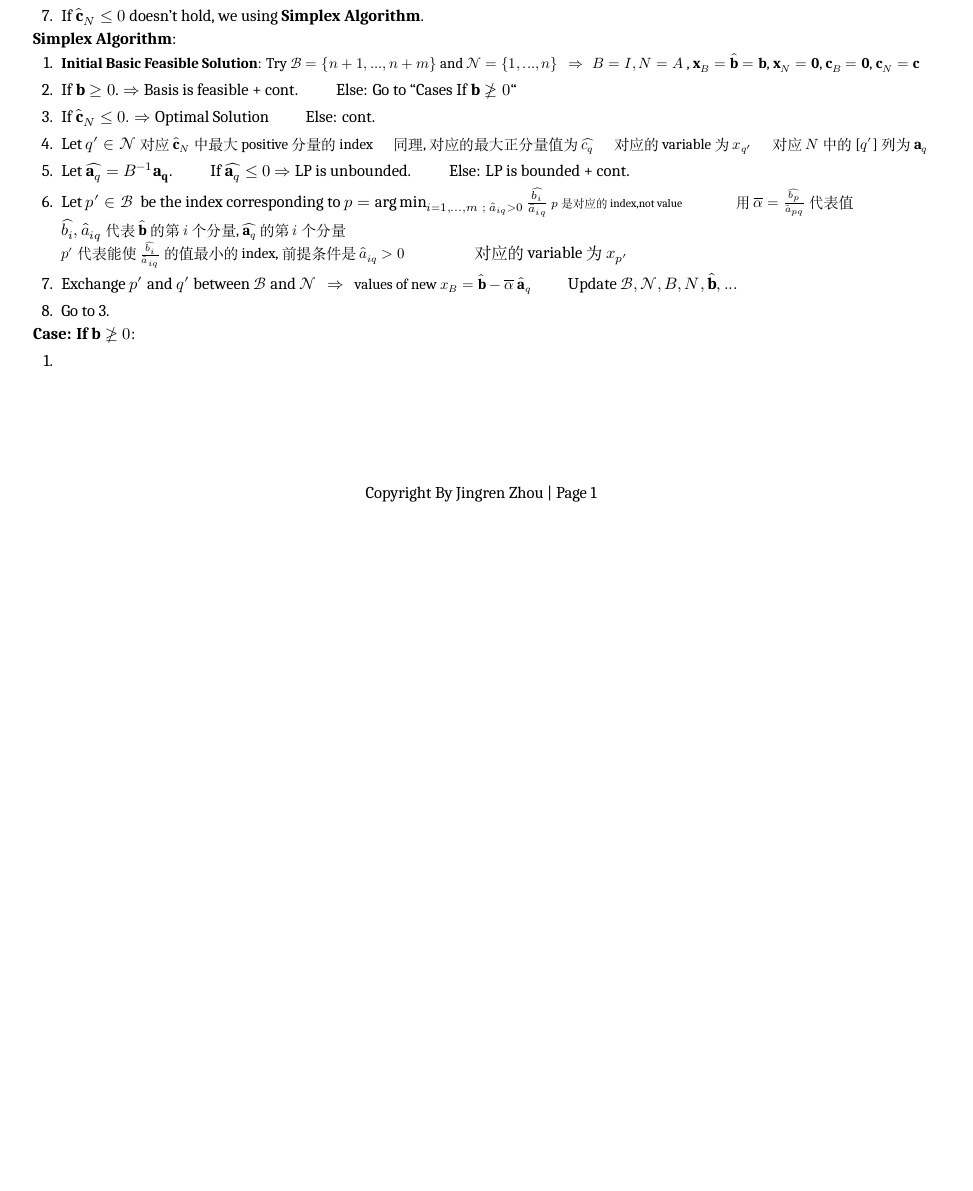
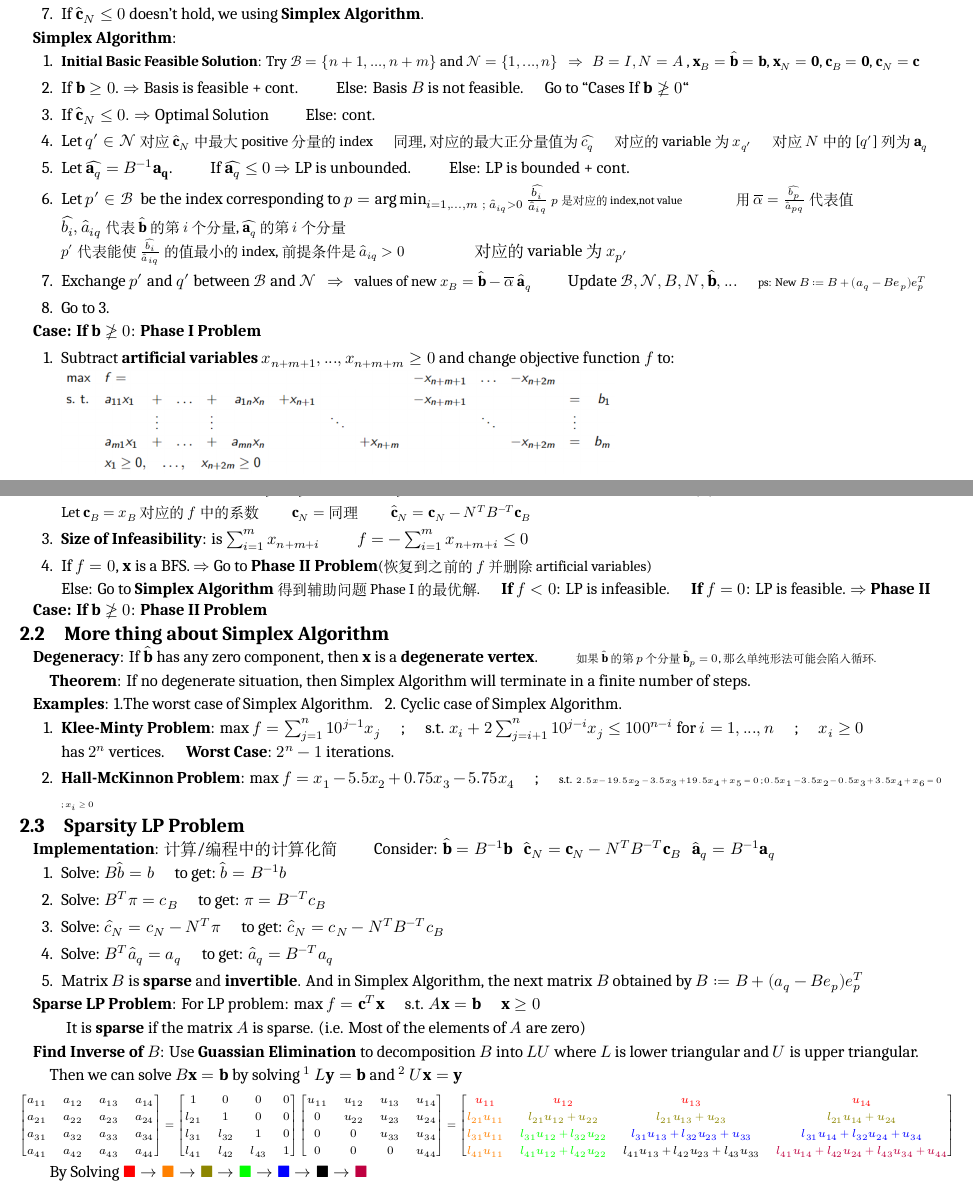
Before and after one commit to zhoujasper/Edin_Year3_Semester2_Notes, a LaTeX document (LPMS/Note/LPMS Note.tex): part of the page before the commit and two parts of pages 1 and 2 of 2 after it, the two joined at a grey line, cut so that both start at the same text, the shorter picture padded with empty space. Compiled offline with XeLaTeX; a missing font is replaced by an installed copy or a similar font.

Commit message:
v2.9.2 删除不必要的文件并更新文档内容，调整章节标题和格式

```diff
--- a/LPMS/Note/LPMS Note.tex
+++ b/LPMS/Note/LPMS Note.tex
@@ -3,9 +3,11 @@
 \usepackage{graphicx} % Required for inserting images
 \usepackage{amsmath}
 \usepackage{amsfonts}
+\usepackage{amssymb}
 \usepackage{ctex}
 \usepackage{enumitem}
 \usepackage{longtable}
+\usepackage{xcolor}
 \usepackage{makecell} % 换行
 
 % 使用分栏宏包
@@ -32,8 +34,8 @@
 
 % 设置 section/subsection 之间的行间距
 \usepackage{titlesec}
-\titlespacing*{\section}{0pt}{0pt}{0pt}
-\titlespacing*{\subsection}{0pt}{0pt}{0pt}
+\titlespacing*{\section}{0pt}{-3pt}{-3pt}
+\titlespacing*{\subsection}{0pt}{-3pt}{-3pt}
 
 % 调整标题上下间距
 \usepackage{titling}
@@ -193,21 +197,102 @@ $\cdot$ \textbf{Theorem}: {\small If LP has a unique optimal solution is a verte
 
 \begin{enumerate}[itemsep=-2pt, topsep=-2pt]
     \item {\small \textbf{Initial Basic Feasible Solution}: Try $\mathcal{B}=\{n+1,...,n+m\}$ and $\mathcal{N}=\{1,...,n\}$ \ \ $\Rightarrow$ \ \ $B=I,N=A$ , $\mathbf{x}_B=\widehat{\mathbf{b}}=\mathbf{b}$, $\mathbf{x}_N=\mathbf{0}$, $\mathbf{c}_B=\mathbf{0}$, $\mathbf{c}_N=\mathbf{c}$}
-    \item If $\mathbf{b}\geq0$. $\Rightarrow$ Basis is feasible + cont. \qquad Else: Go to ``Cases If $\mathbf{b}\ngeq0$``
-    \item\label{start_simplex} If $\widehat{\mathbf{c}}_N\leq0. \Rightarrow$ Optimal Solution \qquad Else: cont.
+    \item If $\mathbf{b}\geq0$. $\Rightarrow$ Basis is feasible + cont. \qquad Else: Basis $B$ is not feasible. \quad Go to ``Cases If $\mathbf{b}\ngeq0$``
+    \item If $\widehat{\mathbf{c}}_N\leq0. \Rightarrow$ Optimal Solution \qquad Else: cont.
     \item Let $q'\in\mathcal{N}$ {\small 对应$\widehat{\mathbf{c}}_N$中最大positive分量的index} \quad {\small 同理,对应的最大正分量值为$\widehat{c_q}$} \quad {\small 对应的variable为$x_{q'}$} \quad {\small 对应$N$中的[$q'$]列为$\mathbf{a}_q$}
     \item Let $\widehat{\mathbf{a}_q}=B^{-1}\mathbf{a_q}$. \qquad If $\widehat{\mathbf{a}_q}\leq0$ $\Rightarrow$ LP is unbounded. \qquad Else: LP is bounded + cont.
     \item Let $p'\in\mathcal{B}$ \ be the index corresponding to $p=\arg\min_{i=1,...,m \ ; \ \widehat{a}_{iq}>0}\frac{\widehat{b_i}}{\widehat{a}_{iq}}$ {\scriptsize $p$是对应的index,not value} \qquad \quad {\small 用$\overline{\alpha}=\frac{\widehat{b_p}}{\widehat{a}_{pq}}$代表值}\\
     $\widehat{b_i},\widehat{a}_{iq}$ {\small 代表$\widehat{\mathbf{b}}$的第$i$个分量, $\widehat{\mathbf{a}_q}$的第$i$个分量} \\
     {\small $p'$代表能使$\frac{\widehat{b_i}}{\widehat{a}_{iq}}$的值最小的index,前提条件是$\widehat{a}_{iq}>0$} \qquad \qquad {对应的variable为$x_{p'}$}
-    \item Exchange $p'$ and $q'$ between $\mathcal{B}$ and $\mathcal{N}$ \ \ $\Rightarrow$ \ \ {\small values of new $x_{B}=\widehat{\mathbf{b}}-\overline{\alpha} \ \widehat{\mathbf{a}}_q$} \qquad Update $\mathcal{B},\mathcal{N},B,N,\widehat{\mathbf{b}},...$
-    \item Go to~\ref{start_simplex}.
+    \item Exchange $p'$ and $q'$ between $\mathcal{B}$ and $\mathcal{N}$ \ \ $\Rightarrow$ \ \ {\small values of new $x_{B}=\widehat{\mathbf{b}}-\overline{\alpha} \ \widehat{\mathbf{a}}_q$} \qquad Update $\mathcal{B},\mathcal{N},B,N,\widehat{\mathbf{b}},...$ \quad {\scriptsize ps: New $B := B + (a_q - B e_p) e_p^T$}
+    \item Go to 3.
 \end{enumerate}
 
 
-\textbf{Case: If $\mathbf{b}\ngeq0$}:
+\textbf{Case: If $\mathbf{b}\ngeq0$}: \textbf{Phase I Problem}
 \begin{enumerate}[itemsep=-2pt, topsep=-2pt]
-    \item
+    \item Subtract \textbf{artificial variables} $x_{n+m+1},...,x_{n+m+m}\geq0$ and change objective function $f$ to: \\
+    {\centering \includegraphics[width=0.6\textwidth]{formula.png}}
+    \item Let {\small Basic Variables: $\mathbf{x}_{B}=$ 第i个元素是: $x_{n+i}=b_i$ (if $b_i\geq0$) \quad 是:$x_{n+m+i}=-b_i$ (if $b_i<0$) $\star$} \\
+    {\small Let Nonbasic Variables: $\mathbf{x}_{N}=$ 第i个元素是: $x_{n+m+i}=0$ (if $b_i\geq0$)} \quad  是:$x_{n+i}=b_i$ (if $b_i<0$)\\
+    {\small Let Basic Matrix $B=$ 第i列是: $\mathbf{e}_i$ (if $b_i\geq0$) 否则: $-\mathbf{e}_i$ 其他列是$N$的对应列 \qquad \quad Let $\widehat{\mathbf{b}}=B^{-1}\mathbf{b}=|\mathbf{b}|\geq0$} \\
+    {\small Let $\mathbf{c}_B=$ $x_B$对应的$f$中的系数  \qquad $\mathbf{c}_N=$同理 \qquad $\widehat{\mathbf{c}}_N=\mathbf{c}_N-N^TB^{-T}\mathbf{c}_B$}
+    \item \textbf{Size of Infeasibility}: is $\sum^m_{i=1}x_{n+m+i}$ \qquad $f=-\sum^m_{i=1}x_{n+m+i}\leq0$
+    \item If $f=0$, $\mathbf{x}$ is a BFS. $\Rightarrow$ Go to \textbf{Phase II Problem}{\small (恢复到之前的$f$并删除artificial variables)} \\
+    Else: Go to \textbf{Simplex Algorithm} {\small 得到辅助问题Phase I的最优解.} \quad \textbf{If $f<0$}: LP is infeasible. \quad \textbf{If $f=0$}: LP is feasible. $\Rightarrow$ \textbf{Phase II}
 \end{enumerate}
 
+\textbf{Case: If $\mathbf{b}\ngeq0$}: \textbf{Phase II Problem}
+
+
+\subsection{More thing about Simplex Algorithm}
+
+\textbf{Degeneracy}: If $\widehat{\mathbf{b}}$ has any zero component, then $\mathbf{x}$ is a \textbf{degenerate vertex}. \qquad {\scriptsize 如果$\widehat{\mathbf{b}}$的第$p$个分量$\widehat{\mathbf{b}}_p=0$,那么单纯形法可能会陷入循环.}
+
+\quad \textbf{Theorem}: If no degenerate situation, then Simplex Algorithm will terminate in a finite number of steps.
+
+\textbf{Examples}: 1.The worst case of Simplex Algorithm. \ \ 2. Cyclic case of Simplex Algorithm.
+
+\begin{enumerate}[itemsep=-2pt, topsep=-2pt]
+    \item \textbf{Klee-Minty Problem}: max $f=\sum^n_{j=1}10^{j-1}x_j$ \quad ; \quad s.t. $x_i+2\sum^n_{j=i+1}10^{j-i}x_j\leq100^{n-i}$ for $i=1,...,n$ \quad ; \quad $x_i\geq0$ \\
+    has $2^n$ vertices. \quad \textbf{Worst Case}: $2^n-1$ iterations.
+    \item \textbf{Hall-McKinnon Problem}: max $f=x_1-5.5x_2+0.75x_3-5.75x_4$ \quad ; \quad {\scriptsize s.t.} {\tiny $2.5x-19.5x_2-3.5x_3+19.5x_4+x_5=0$ ; $0.5x_1-3.5x_2-0.5x_3+3.5x_4+x_6=0$ ; $x_i\geq0$}
+\end{enumerate}
+
+
+\subsection{Sparsity LP Problem}
+
+\textbf{Implementation}: 计算/编程中的计算化简 \qquad Consider: $\widehat{\mathbf{b}}=B^{-1}\mathbf{b}$ \ \ $\widehat{\mathbf{c}}_N=\mathbf{c}_N-N^TB^{-T}\mathbf{c}_B$ \ \ $\widehat{\mathbf{a}}_q=B^{-1}\mathbf{a}_q$
+
+\begin{enumerate}[itemsep=-2pt, topsep=-2pt]
+    \item Solve: \( B \hat{b} = b \) \quad to get: \(\hat{b} = B^{-1}b\)
+    \item Solve: \( B^T \pi = c_B \) \quad to get: \(\pi = B^{-T}c_B\)
+    \item Solve: \(\hat{c}_N = c_N - N^T\pi\) \quad to get: \(\hat{c}_N = c_N - N^TB^{-T}c_B\)
+    \item Solve: \( B^T \hat{a}_q = a_q \) \quad to get: \(\hat{a}_q = B^{-T}a_q\)
+    \item Matrix $B$ is \textbf{sparse} and \textbf{invertible}. And in Simplex Algorithm, the next matrix $B$ obtained by $B := B + (a_q - B e_p) e_p^T$
+\end{enumerate}
+
+\textbf{Sparse LP Problem}: For LP problem: max $f=\mathbf{c}^T\mathbf{x}$ \quad s.t. $A\mathbf{x}=\mathbf{b}$ \quad $\mathbf{x}\geq0$
+
+\qquad It is \textbf{sparse} if the matrix $A$ is sparse. (i.e. Most of the elements of $A$ are zero)
+
+\textbf{Find Inverse of $B$}: Use \textbf{Guassian Elimination} to decomposition $B$ into $LU$ where $L$ is lower triangular and $U$ is upper triangular.
+
+\quad Then we can solve $B\mathbf{x}=\mathbf{b}$ by solving $^1$ $L\mathbf{y}=\mathbf{b}$ and $^2$ $U\mathbf{x}=\mathbf{y}$
+
+\vspace{-5pt}
+{\scriptsize
+\[
+\begin{bmatrix}
+a_{11} & a_{12} & a_{13} & a_{14} \\
+a_{21} & a_{22} & a_{23} & a_{24} \\
+a_{31} & a_{32} & a_{33} & a_{34} \\
+a_{41} & a_{42} & a_{43} & a_{44}
+\end{bmatrix}
+=
+\begin{bmatrix}
+1 & 0 & 0 & 0 \\
+l_{21} & 1 & 0 & 0 \\
+l_{31} & l_{32} & 1 & 0 \\
+l_{41} & l_{42} & l_{43} & 1
+\end{bmatrix}
+\begin{bmatrix}
+u_{11} & u_{12} & u_{13} & u_{14} \\
+0 & u_{22} & u_{23} & u_{24} \\
+0 & 0 & u_{33} & u_{34} \\
+0 & 0 & 0 & u_{44}
+\end{bmatrix}
+=
+\begin{bmatrix}
+\textcolor{red}{u_{11}} & \textcolor{red}{u_{12}} & \textcolor{red}{u_{13}} & \textcolor{red}{u_{14}} \\
+\textcolor{orange}{l_{21} u_{11}} & \textcolor{olive}{l_{21} u_{12} + u_{22}} & \textcolor{olive}{l_{21} u_{13} + u_{23}} & \textcolor{olive}{l_{21} u_{14} + u_{24}} \\
+\textcolor{orange}{l_{31} u_{11}} & \textcolor{green}{l_{31} u_{12} + l_{32} u_{22}} & \textcolor{blue}{l_{31} u_{13} + l_{32} u_{23} + u_{33}} & \textcolor{blue}{l_{31} u_{14} + l_{32} u_{24} + u_{34}} \\
+\textcolor{orange}{l_{41} u_{11}} & \textcolor{green}{l_{41} u_{12} + l_{42} u_{22}} & \textcolor{black}{l_{41} u_{13} + l_{42} u_{23} + l_{43} u_{33}} & \textcolor{purple}{l_{41} u_{14} + l_{42} u_{24} + l_{43} u_{34} + u_{44}}
+\end{bmatrix}
+\]
+}
+\vspace{-5pt}
+
+\quad By Solving $\textcolor{red}{\blacksquare} \to \textcolor{orange}{\blacksquare} \to \textcolor{olive}{\blacksquare} \to \textcolor{green}{\blacksquare} \to \textcolor{blue}{\blacksquare} \to \textcolor{black}{\blacksquare} \to \textcolor{purple}{\blacksquare}  $
+
 \end{document}
```
Also changed, not shown: LPMS/Note/LPMS Note.bbl (deleted), LPMS/Note/LPMS Note.pdf, LPMS/Note/formula.png (added), LPMS/Note/LPMS Note.tex (4 more changed lines), 3 other files.
